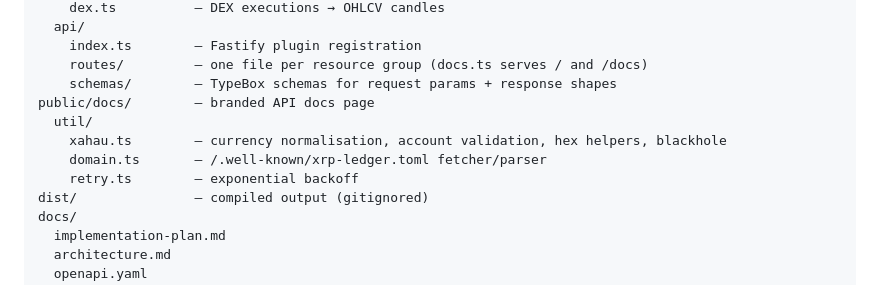
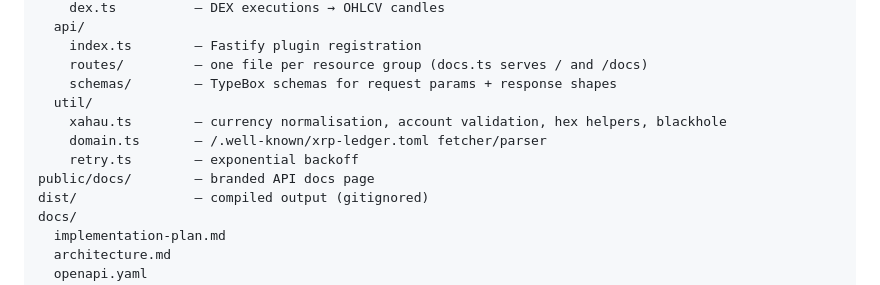
Before and after one commit to PuppyTools/xahauindex-node, a Markdown page: CURSOR.md, the part around the change. Rendered like a GitHub page.

Commit message:
Place public/docs in the Cursor directory map
Co-authored-by: PuppyGamingDev <PuppyGamingDev@users.noreply.github.com>

```diff
--- a/CURSOR.md
+++ b/CURSOR.md
@@ -65,11 +65,11 @@ src/
     index.ts        — Fastify plugin registration
     routes/         — one file per resource group (docs.ts serves / and /docs)
     schemas/        — TypeBox schemas for request params + response shapes
-public/docs/        — branded API docs page
   util/
     xahau.ts        — currency normalisation, account validation, hex helpers, blackhole
     domain.ts       — /.well-known/xrp-ledger.toml fetcher/parser
     retry.ts        — exponential backoff
+public/docs/        — branded API docs page
 dist/               — compiled output (gitignored)
 docs/
   implementation-plan.md
```
